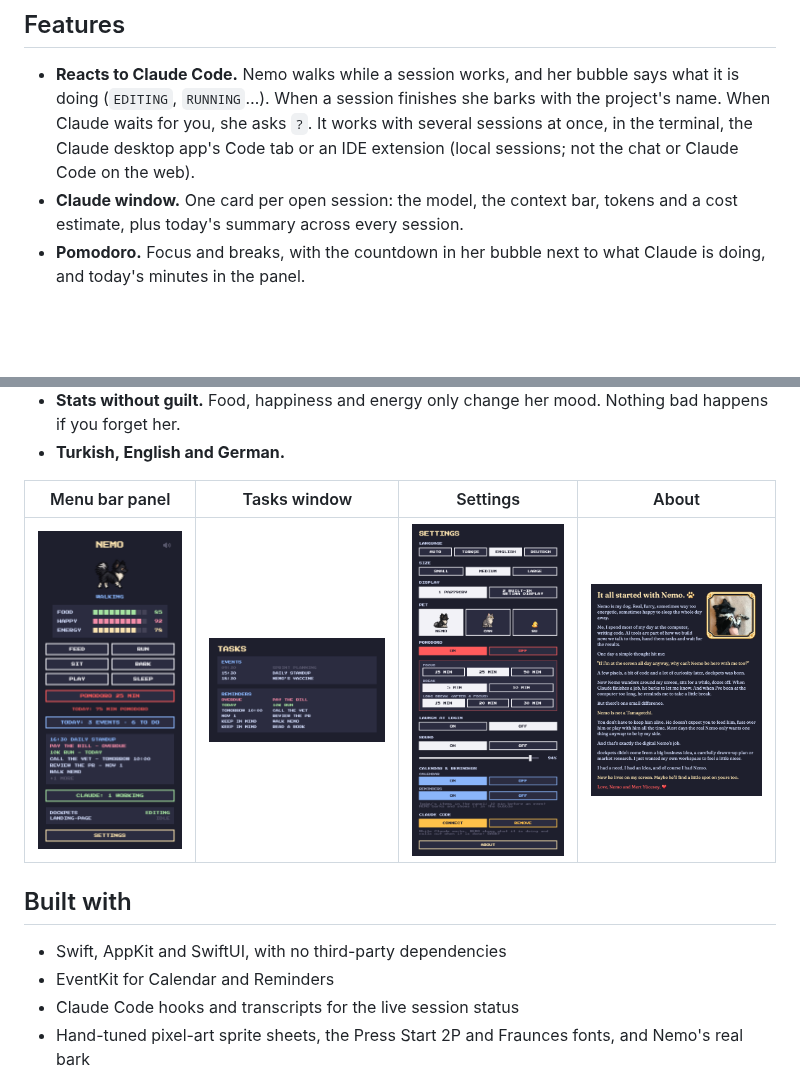
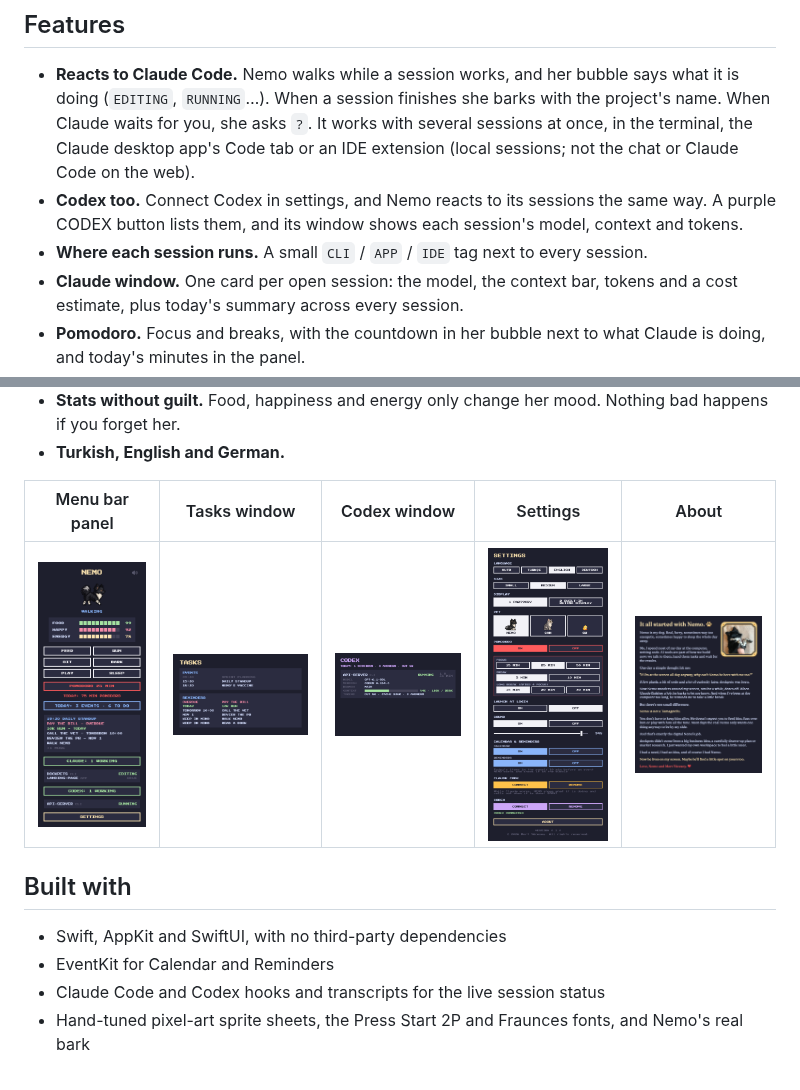
Before and after one commit to yucesoymert/dockpets, a Markdown page: README.md, 2 parts joined by grey strips. Drawn GitHub-style; pictures changed too: docs/codex-window.png (added), docs/menu-bar-panel.png, docs/settings.png; blank space fills up the shorter version.

Commit message:
Codex support, session origin tags, the Codex window
Co-Authored-By: Claude Opus 5.5 <noreply@anthropic.com>

```diff
--- a/README.md
+++ b/README.md
@@ -23,6 +23,9 @@ Claude works, barks when a task is done, and reminds you to take a break.
   `RUNNING`…). When a session finishes she barks with the project's name. When Claude waits for you, she asks `?`.
   It works with several sessions at once, in the terminal, the Claude desktop app's Code tab or an IDE extension
   (local sessions; not the chat or Claude Code on the web).
+- **Codex too.** Connect Codex in settings, and Nemo reacts to its sessions the same way. A purple CODEX button
+  lists them, and its window shows each session's model, context and tokens.
+- **Where each session runs.** A small `CLI` / `APP` / `IDE` tag next to every session.
 - **Claude window.** One card per open session: the model, the context bar, tokens and a cost estimate, plus
   today's summary across every session.
 - **Pomodoro.** Focus and breaks, with the countdown in her bubble next to what Claude is doing, and today's minutes
@@ -34,15 +37,15 @@ Claude works, barks when a task is done, and reminds you to take a break.
 - **Stats without guilt.** Food, happiness and energy only change her mood. Nothing bad happens if you forget her.
 - **Turkish, English and German.**
 
-| Menu bar panel | Tasks window | Settings | About |
-|---|---|---|---|
-| <img src="docs/menu-bar-panel.png" width="200" alt="The panel: stats, actions, pomodoro, today's events and reminders, the Claude sessions"> | <img src="docs/today-window.png" width="240" alt="Today's events and every open reminder with when it is due"> | <img src="docs/settings.png" width="200" alt="Settings"> | <img src="docs/about.png" width="240" alt="The about window: how dockpets began"> |
+| Menu bar panel | Tasks window | Codex window | Settings | About |
+|---|---|---|---|---|
+| <img src="docs/menu-bar-panel.png" width="200" alt="The panel: stats, actions, pomodoro, today's events and reminders, the Claude sessions"> | <img src="docs/today-window.png" width="240" alt="Today's events and every open reminder with when it is due"> | <img src="docs/codex-window.png" width="220" alt="The Codex window: model, context and tokens per session"> | <img src="docs/settings.png" width="200" alt="Settings"> | <img src="docs/about.png" width="240" alt="The about window: how dockpets began"> |
 
 ## Built with
 
 - Swift, AppKit and SwiftUI, with no third-party dependencies
 - EventKit for Calendar and Reminders
-- Claude Code hooks and transcripts for the live session status
+- Claude Code and Codex hooks and transcripts for the live session status
 - Hand-tuned pixel-art sprite sheets, the Press Start 2P and Fraunces fonts, and Nemo's real bark
 
 ## Download
```
